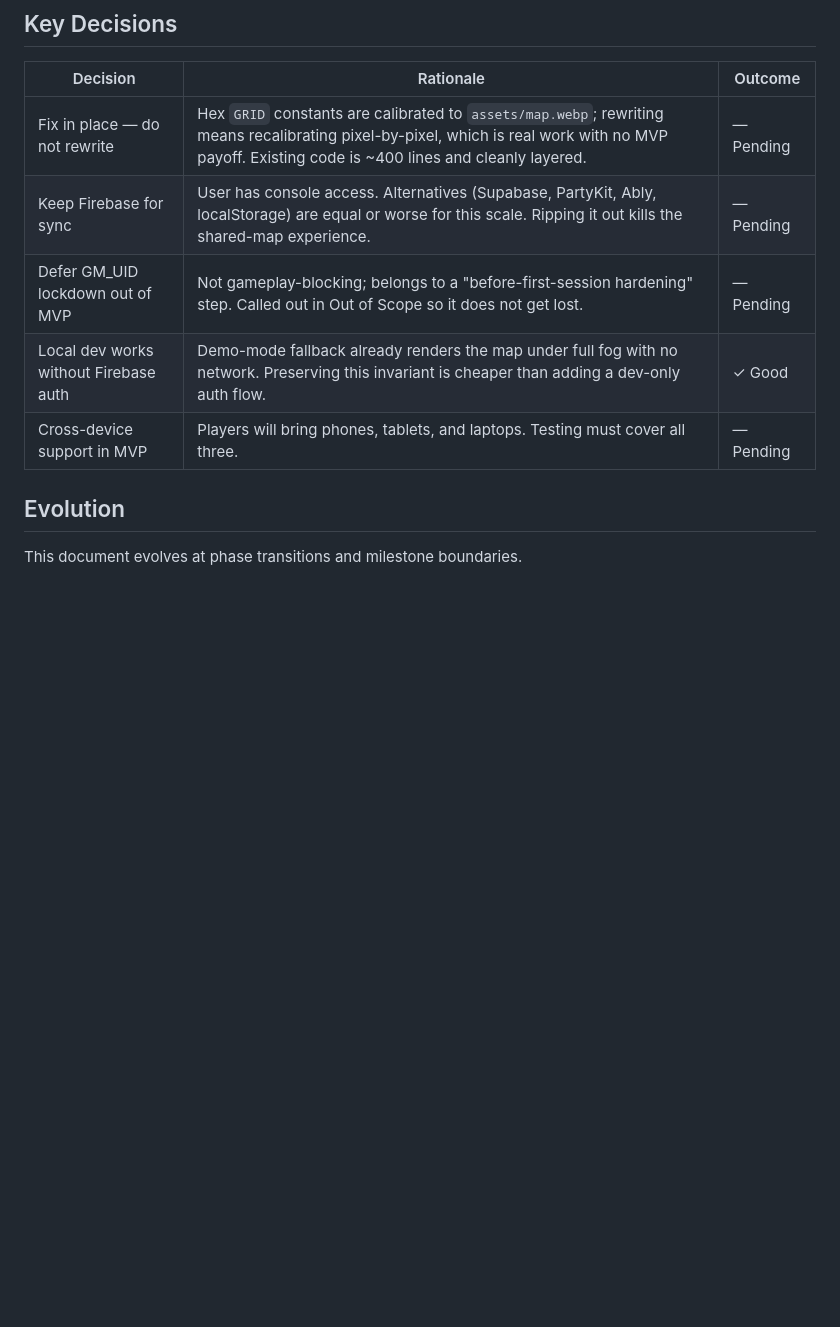
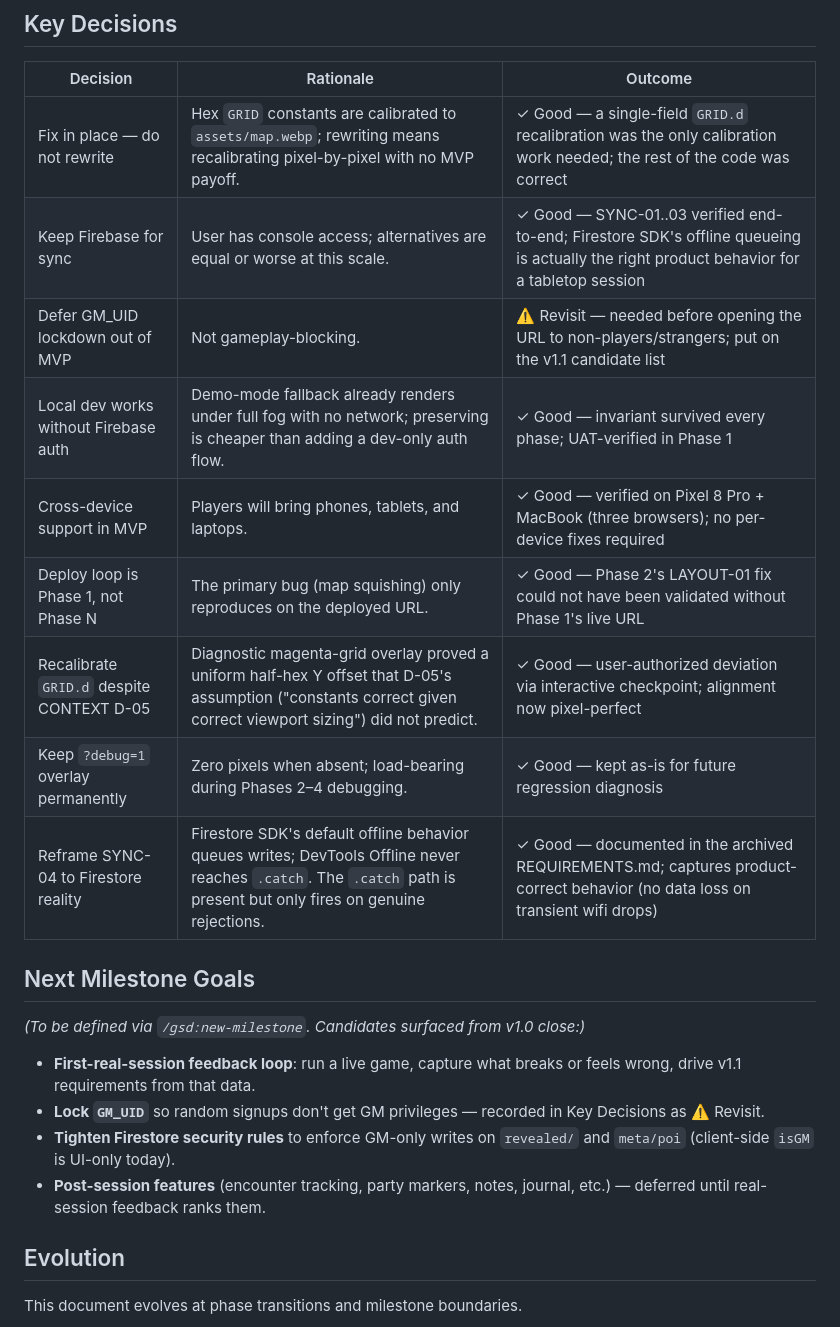
Before and after one commit to Flinney/western-reaches-map, a Markdown page: .planning/PROJECT.md, the part around one of its changes. Drawn GitHub-style; blank space fills up the shorter version.

```diff
--- a/.planning/PROJECT.md
+++ b/.planning/PROJECT.md
@@ -72,11 +95,24 @@ A single-page fog-of-war hex map for the Shadowdark "Western Reaches" tabletop c
 
 | Decision | Rationale | Outcome |
 |----------|-----------|---------|
-| Fix in place — do not rewrite | Hex `GRID` constants are calibrated to `assets/map.webp`; rewriting means recalibrating pixel-by-pixel, which is real work with no MVP payoff. Existing code is ~400 lines and cleanly layered. | — Pending |
-| Keep Firebase for sync | User has console access. Alternatives (Supabase, PartyKit, Ably, localStorage) are equal or worse for this scale. Ripping it out kills the shared-map experience. | — Pending |
-| Defer GM_UID lockdown out of MVP | Not gameplay-blocking; belongs to a "before-first-session hardening" step. Called out in Out of Scope so it does not get lost. | — Pending |
-| Local dev works without Firebase auth | Demo-mode fallback already renders the map under full fog with no network. Preserving this invariant is cheaper than adding a dev-only auth flow. | ✓ Good |
-| Cross-device support in MVP | Players will bring phones, tablets, and laptops. Testing must cover all three. | — Pending |
+| Fix in place — do not rewrite | Hex `GRID` constants are calibrated to `assets/map.webp`; rewriting means recalibrating pixel-by-pixel with no MVP payoff. | ✓ Good — a single-field `GRID.d` recalibration was the only calibration work needed; the rest of the code was correct |
+| Keep Firebase for sync | User has console access; alternatives are equal or worse at this scale. | ✓ Good — SYNC-01..03 verified end-to-end; Firestore SDK's offline queueing is actually the right product behavior for a tabletop session |
+| Defer GM_UID lockdown out of MVP | Not gameplay-blocking. | ⚠️ Revisit — needed before opening the URL to non-players/strangers; put on the v1.1 candidate list |
+| Local dev works without Firebase auth | Demo-mode fallback already renders under full fog with no network; preserving is cheaper than adding a dev-only auth flow. | ✓ Good — invariant survived every phase; UAT-verified in Phase 1 |
+| Cross-device support in MVP | Players will bring phones, tablets, and laptops. | ✓ Good — verified on Pixel 8 Pro + MacBook (three browsers); no per-device fixes required |
+| Deploy loop is Phase 1, not Phase N | The primary bug (map squishing) only reproduces on the deployed URL. | ✓ Good — Phase 2's LAYOUT-01 fix could not have been validated without Phase 1's live URL |
+| Recalibrate `GRID.d` despite CONTEXT D-05 | Diagnostic magenta-grid overlay proved a uniform half-hex Y offset that D-05's assumption ("constants correct given correct viewport sizing") did not predict. | ✓ Good — user-authorized deviation via interactive checkpoint; alignment now pixel-perfect |
+| Keep `?debug=1` overlay permanently | Zero pixels when absent; load-bearing during Phases 2–4 debugging. | ✓ Good — kept as-is for future regression diagnosis |
+| Reframe SYNC-04 to Firestore reality | Firestore SDK's default offline behavior queues writes; DevTools Offline never reaches `.catch`. The `.catch` path is present but only fires on genuine rejections. | ✓ Good — documented in the archived REQUIREMENTS.md; captures product-correct behavior (no data loss on transient wifi drops) |
+
+## Next Milestone Goals
+
+*(To be defined via `/gsd:new-milestone`. Candidates surfaced from v1.0 close:)*
+
+- **First-real-session feedback loop**: run a live game, capture what breaks or feels wrong, drive v1.1 requirements from that data.
+- **Lock `GM_UID`** so random signups don't get GM privileges — recorded in Key Decisions as ⚠️ Revisit.
+- **Tighten Firestore security rules** to enforce GM-only writes on `revealed/` and `meta/poi` (client-side `isGM` is UI-only today).
+- **Post-session features** (encounter tracking, party markers, notes, journal, etc.) — deferred until real-session feedback ranks them.
 
 ## Evolution
 
```
Also changed, not shown: other parts of .planning/PROJECT.md (+64 -41 lines).
